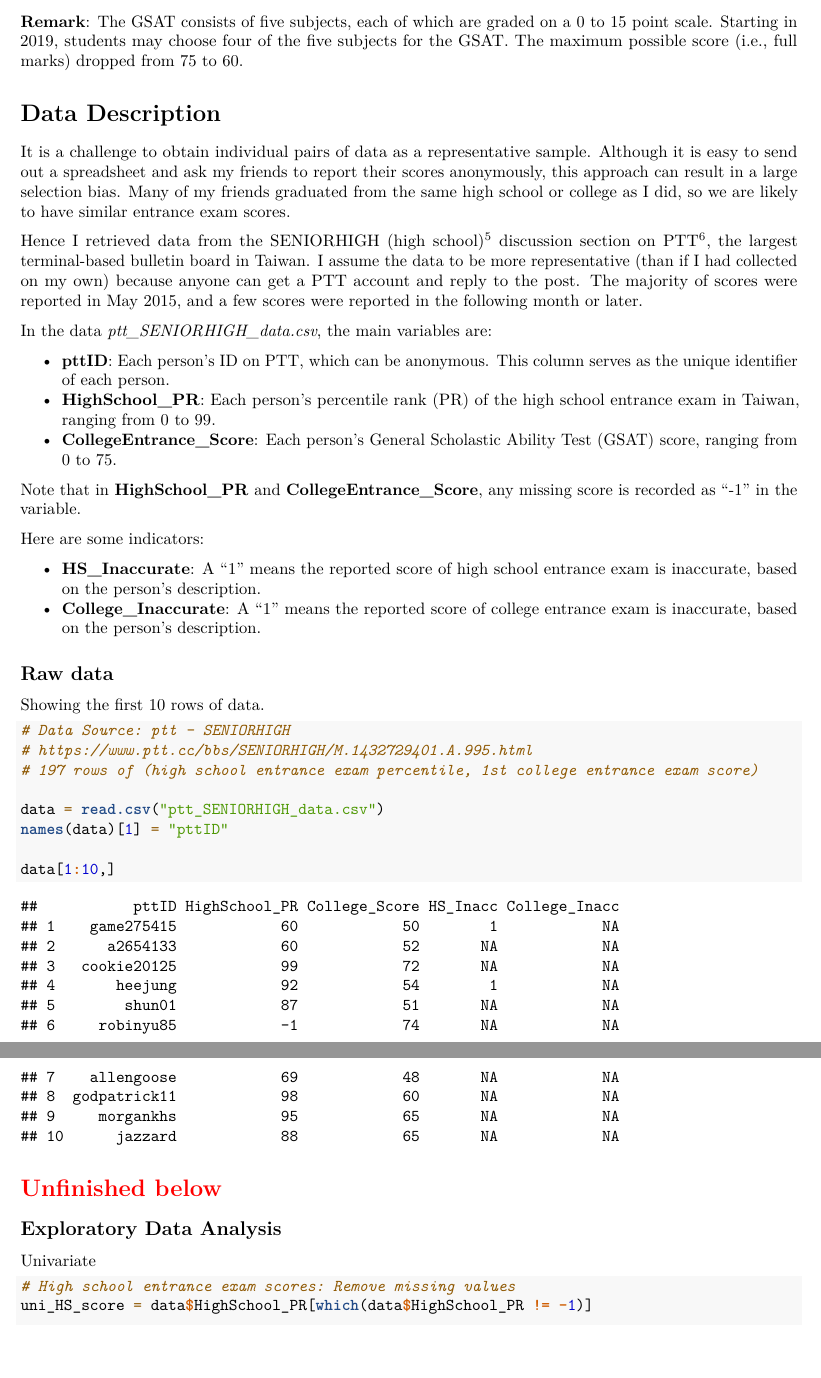
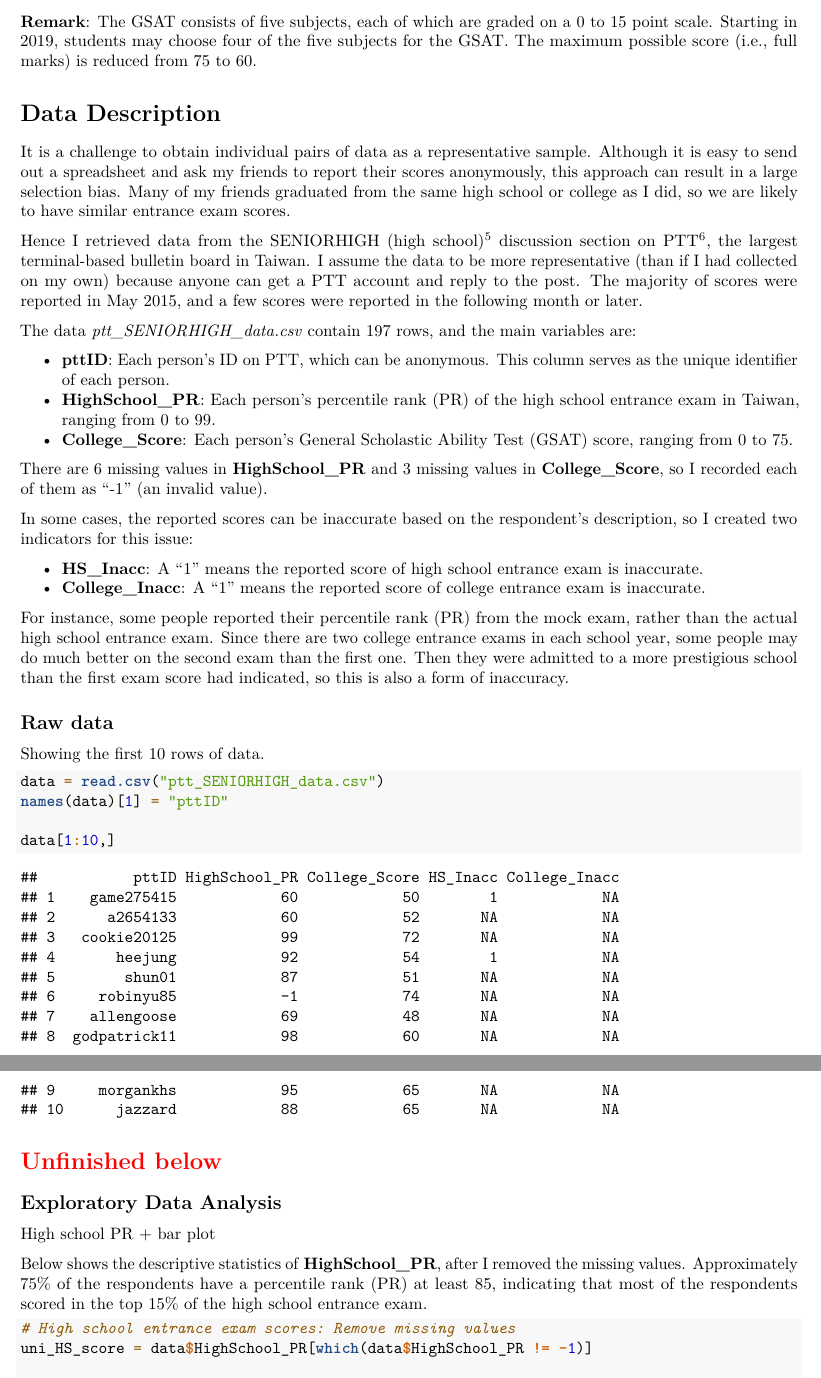
Before and after one commit to star1327p/Exam-Scores-PTT, an R Markdown document (PTT Analysis of Test Scores - Unfinished.Rmd): two parts of pages 2 and 3 of 3 before the commit and two parts of pages 2 and 3 of 4 after it, joined at a grey line, cut so that both start at the same text. Rendered offline with R 4.5, knitr and Pandoc, then LaTeX, with nearby package versions.

Commit message:
added more context to the data description

````diff
--- a/PTT Analysis of Test Scores - Unfinished.Rmd
+++ b/PTT Analysis of Test Scores - Unfinished.Rmd
@@ -29,7 +29,7 @@ In Taiwan, the high school entrance exam score percentiles are between 1% and 99
 
 The college entrance exams are held twice a year in Taiwan. The first exam, typically held in late January or early February, is called the General Scholastic Ability Test (GSAT)^[<https://bit.ly/2W0fdUq>]. The second exam is called the Advanced Subjects Test (AST)^[<https://bit.ly/2J7YxoW>], and it is almost always held on July 1st, 2nd, and 3rd. The GSAT scores are normalized to a range of 0 to 75, regardless of the difficulty level of GSAT each year. On the other hand, the scores of AST can vary widely because each subject is scored separately from 0 to 100. Since the AST scores fluctuate more due to the difficulty level of the exam questions each year, I decided to use the GSAT scores as a benchmark of the college exam scores.
 
-**Remark**: The GSAT consists of five subjects, each of which are graded on a 0 to 15 point scale. Starting in 2019, students may choose four of the five subjects for the GSAT. The maximum possible score (i.e., full marks) dropped from 75 to 60.
+**Remark**: The GSAT consists of five subjects, each of which are graded on a 0 to 15 point scale. Starting in 2019, students may choose four of the five subjects for the GSAT. The maximum possible score (i.e., full marks) is reduced from 75 to 60.
 
 # Data Description
 
@@ -37,30 +37,26 @@ It is a challenge to obtain individual pairs of data as a representative sample.
 
 Hence I retrieved data from the SENIORHIGH (high school)^[<https://www.ptt.cc/bbs/SENIORHIGH/M.1432729401.A.995.html>] discussion section on PTT^[If you have a PTT account, you can log into the website using a browser. <https://iamchucky.github.io/PttChrome/?site=ptt.cc>], the largest terminal-based bulletin board in Taiwan. I assume the data to be more representative (than if I had collected on my own) because anyone can get a PTT account and reply to the post. The majority of scores were reported in May 2015, and a few scores were reported in the following month or later.
 
-In the data *ptt_SENIORHIGH_data.csv*, the main variables are:
+The data *ptt_SENIORHIGH_data.csv* contain 197 rows, and the main variables are:
 
 * **pttID**: Each person's ID on PTT, which can be anonymous. This column serves as the unique identifier of each person.
 * **HighSchool_PR**: Each person's percentile rank (PR) of the high school entrance exam in Taiwan, ranging from 0 to 99.
-* **CollegeEntrance_Score**: Each person's General Scholastic Ability Test (GSAT) score, ranging from 0 to 75.
+* **College_Score**: Each person's General Scholastic Ability Test (GSAT) score, ranging from 0 to 75.
 
-Note that in **HighSchool_PR** and **CollegeEntrance_Score**, any missing score is recorded as "-1" in the variable.
+There are 6 missing values in **HighSchool_PR** and 3 missing values in **College_Score**, so I recorded each of them as "-1" (an invalid value).
 
-Here are some indicators:
+In some cases, the reported scores can be inaccurate based on the respondent's description, so I created two indicators for this issue:
 
-* **HS_Inaccurate**: A "1" means the reported score of high school entrance exam is inaccurate, based on the person's description.
-* **College_Inaccurate**: A "1" means the reported score of college entrance exam is inaccurate, based on the person's description.
+* **HS_Inacc**: A "1" means the reported score of high school entrance exam is inaccurate.
+* **College_Inacc**: A "1" means the reported score of college entrance exam is inaccurate.
 
-
+For instance, some people reported their percentile rank (PR) from the mock exam, rather than the actual high school entrance exam. Since there are two college entrance exams in each school year, some people may do much better on the second exam than the first one. Then they were admitted to a more prestigious school than the first exam score had indicated, so this is also a form of inaccuracy.
 
 ## Raw data
 
 Showing the first 10 rows of data.
 
 ```{r raw-data}
-# Data Source: ptt - SENIORHIGH
-# https://www.ptt.cc/bbs/SENIORHIGH/M.1432729401.A.995.html
-# 197 rows of (high school entrance exam percentile, 1st college entrance exam score)
-
 data = read.csv("ptt_SENIORHIGH_data.csv")
 names(data)[1] = "pttID"
 
@@ -71,7 +67,9 @@ data[1:10,]
 
 ## Exploratory Data Analysis
 
-Univariate
+High school PR + bar plot
+
+Below shows the descriptive statistics of **HighSchool_PR**, after I removed the missing values. Approximately 75% of the respondents have a percentile rank (PR) at least 85, indicating that most of the respondents scored in the top 15% of the high school entrance exam.
 
 ```{r high-school-pr}
 # High school entrance exam scores: Remove missing values
````
Also changed, not shown: PTT_Analysis_of_Test_Scores_-_Unfinished.pdf, PTT Analysis of Test Scores - Unfinished.Rmd (19 more changed lines).
